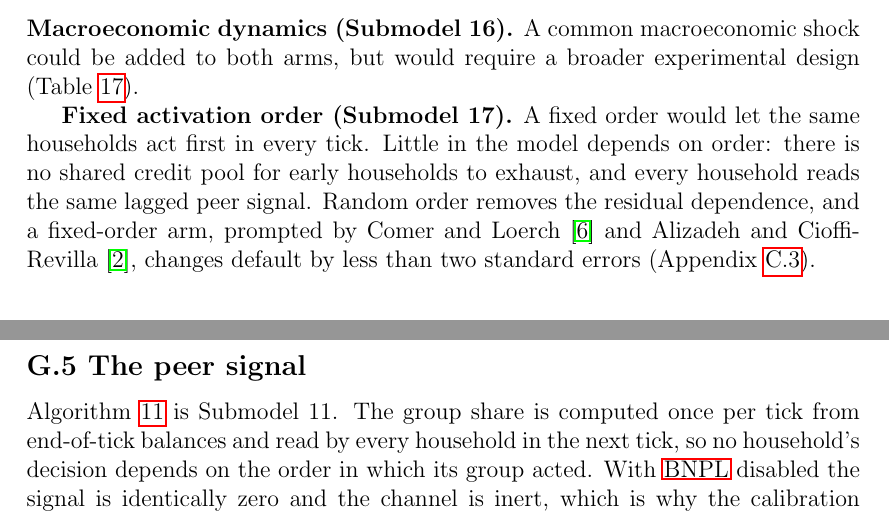
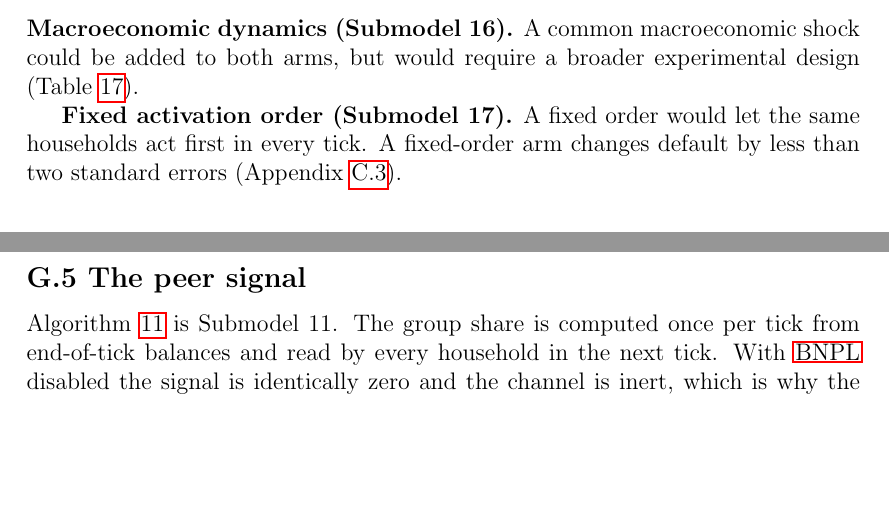
Before and after one commit to marclevin/bnpl-debt-dynamics, a LaTeX thesis (thesis/main.tex, which reads thesis/chapters/appendix_a_rationale.tex, thesis/chapters/appendix_g_pseudo_main.tex): two parts of pages 59 and 110 of 111, joined at a grey line, cut so that both start at the same text, the shorter picture padded with empty space. Compiled offline with pdfLaTeX.

Commit message:
Writing: state the activation-order argument once, in Appendix C (#70)
Appendix A no longer quotes the arm's figure: tab_robustness_appendix.tex
now gives +0.17 +/- 0.11 for the fixed order, not the -0.07 +/- 0.07 the
issue cites, and still under two standard errors.

Co-Authored-By: Claude Opus 5.5 <noreply@anthropic.com>
Claude-Session: https://claude.ai/code/session_015h8tFDomwavQ1Hjw9X4Cew

```diff
--- a/thesis/chapters/appendix_a_rationale.tex
+++ b/thesis/chapters/appendix_a_rationale.tex
@@ -72,8 +72,5 @@ it.
 both arms, but would require a broader experimental design (Table~\ref{tab:design-concepts}).
 
 \textbf{Fixed activation order (Submodel~17).} A fixed order would let the same households act
-first in every tick. Little in the model depends on order: there is no shared credit pool for
-early households to exhaust, and every household reads the same lagged peer signal. Random order
-removes the residual dependence, and a fixed-order arm, prompted by Comer and Loerch
-\cite{comer2013activation} and Alizadeh and Cioffi-Revilla \cite{alizadeh2015activation},
-changes default by less than two standard errors (Appendix~\ref{app:activation}).
+first in every tick. A fixed-order arm changes default by less than two standard errors
+(Appendix~\ref{app:activation}).
--- a/thesis/chapters/appendix_g_pseudo_main.tex
+++ b/thesis/chapters/appendix_g_pseudo_main.tex
@@ -228,8 +227,7 @@ is cut off by that platform only.
 \subsection*{G.5 The peer signal}
 
 Algorithm~\ref{alg:peer} is Submodel~11. The group share is computed once per tick from
-end-of-tick balances and read by every household in the next tick, so no household's decision
-depends on the order in which its group acted. With \ac{BNPL} disabled the signal is identically
+end-of-tick balances and read by every household in the next tick. With \ac{BNPL} disabled the signal is identically
 zero and the channel is inert, which is why the calibration baseline is untouched by it.
 
 \begin{algorithm}[H]
```
Also changed, not shown: thesis/chapters/appendix_g_pseudo_main.tex (3 more changed lines).
